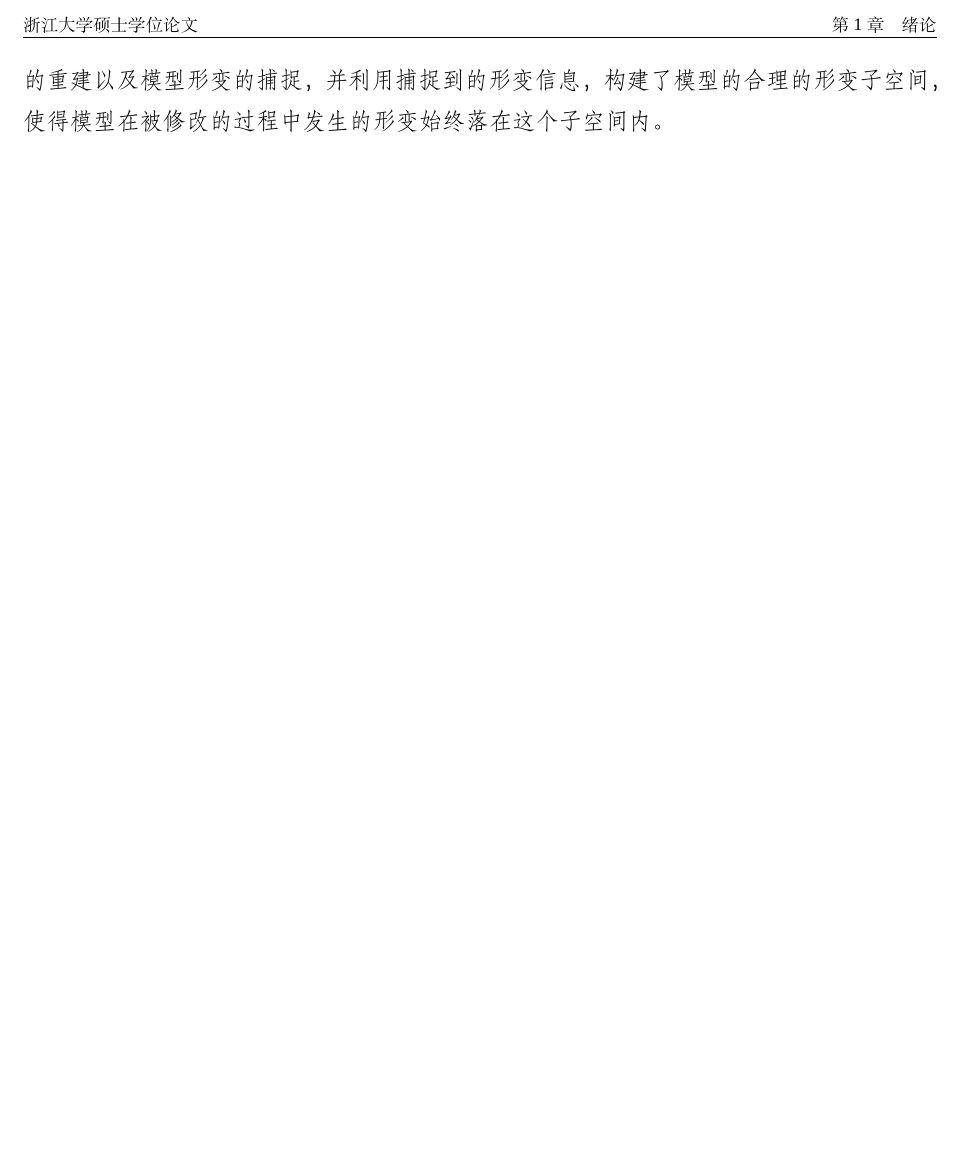
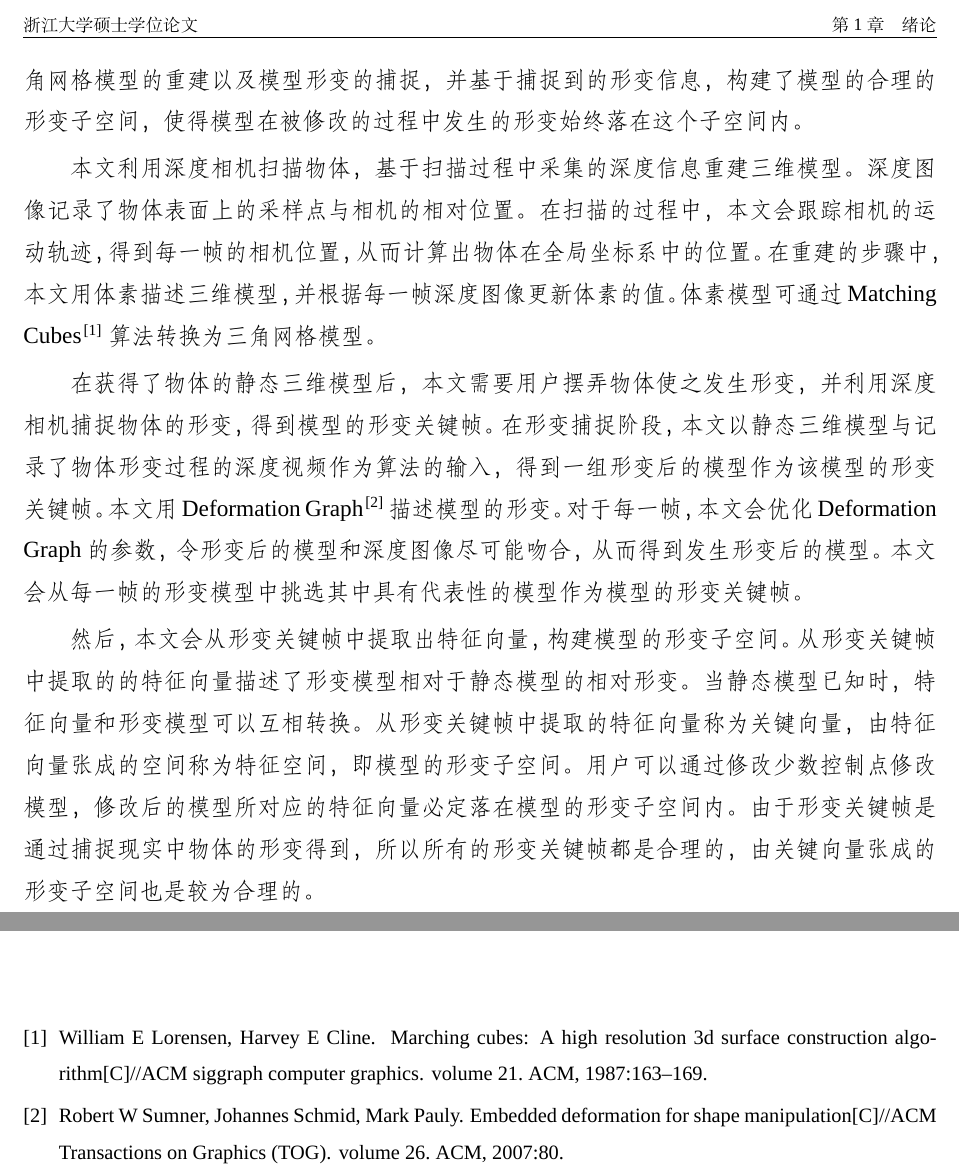
Before and after one commit to SwordWong/Master-thesis, a LaTeX thesis (paper.tex, which reads Chapters/chap1/chap1_2.tex): part of page 8 of 10 before the commit and two parts of pages 8 and 9 of 10 after it, the two joined at a grey line, cut so that both start at the same text, the shorter picture padded with empty space. Compiled offline with XeLaTeX; a missing font is replaced by an installed copy or a similar font.

Commit message:
完成了“本文工作”
完成了“本文工作”一节，并添加了mybib.bib

```diff
--- a/Chapters/chap1/chap1_2.tex
+++ b/Chapters/chap1/chap1_2.tex
@@ -5,6 +5,29 @@
 深度视频由按照时间顺序排列的深度图像构成。
 与普通的图像不同，深度图像将场景中采样点距图像采集器的距离，即深度，作为其像素值，
 它能够直观的描述场景的几何信息。
-基于深度图像中记录的几何信息，本文实现了三维模型的重建以及模型形变的捕捉，
-并利用捕捉到的形变信息，构建了模型的合理的形变子空间，
+基于深度图像中记录的几何信息，本文实现了物体的三角网格模型的重建以及模型形变的捕捉，
+并基于捕捉到的形变信息，构建了模型的合理的形变子空间，
 使得模型在被修改的过程中发生的形变始终落在这个子空间内。
+
+本文利用深度相机扫描物体，基于扫描过程中采集的深度信息重建三维模型。
+深度图像记录了物体表面上的采样点与相机的相对位置。在扫描的过程中，本文会跟踪相机的运动轨迹，
+得到每一帧的相机位置，从而计算出物体在全局坐标系中的位置。
+在重建的步骤中，本文用体素描述三维模型，并根据每一帧深度图像更新体素的值。
+体素模型可通过Matching Cubes\cite{lorensen1987marching}算法转换为三角网格模型。
+
+在获得了物体的静态三维模型后，本文需要用户摆弄物体使之发生形变，
+并利用深度相机捕捉物体的形变，得到模型的形变关键帧。
+在形变捕捉阶段，本文以静态三维模型与记录了物体形变过程的深度视频作为算法的输入，
+得到一组形变后的模型作为该模型的形变关键帧。
+本文用Deformation Graph\cite{sumner2007embedded}描述模型的形变。
+对于每一帧，本文会优化Deformation Graph的参数，令形变后的模型和深度图像尽可能吻合，
+从而得到发生形变后的模型。
+本文会从每一帧的形变模型中挑选其中具有代表性的模型作为模型的形变关键帧。
+
+然后，本文会从形变关键帧中提取出特征向量，构建模型的形变子空间。
+从形变关键帧中提取的的特征向量描述了形变模型相对于静态模型的相对形变。
+当静态模型已知时，特征向量和形变模型可以互相转换。
+从形变关键帧中提取的特征向量称为关键向量，由特征向量张成的空间称为特征空间，即模型的形变子空间。
+用户可以通过修改少数控制点修改模型，修改后的模型所对应的特征向量必定落在模型的形变子空间内。
+由于形变关键帧是通过捕捉现实中物体的形变得到，所以所有的形变关键帧都是合理的，
+由关键向量张成的形变子空间也是较为合理的。
```
Also changed, not shown: mybib.bib (added, +20 -0 lines), paper.tex (+1 -1 lines).
